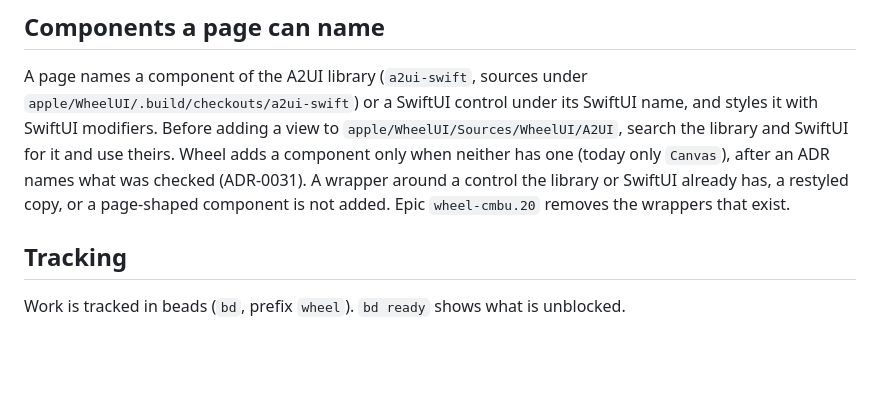
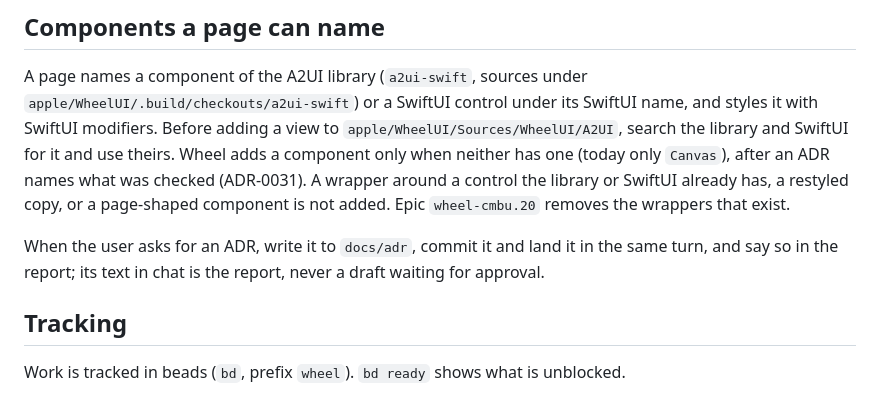
Before and after one commit to McBrideMusings/wheel, a Markdown page: CLAUDE.md, the part around the change. Drawn GitHub-style; blank space fills up the shorter version.

Commit message:
docs: an ADR the user asks for is committed and landed in the turn

```diff
--- a/CLAUDE.md
+++ b/CLAUDE.md
@@ -16,6 +16,8 @@ A native macOS and iOS agent development environment: a grid of panes (terminals
 ## Components a page can name
 
 A page names a component of the A2UI library (`a2ui-swift`, sources under `apple/WheelUI/.build/checkouts/a2ui-swift`) or a SwiftUI control under its SwiftUI name, and styles it with SwiftUI modifiers. Before adding a view to `apple/WheelUI/Sources/WheelUI/A2UI`, search the library and SwiftUI for it and use theirs. Wheel adds a component only when neither has one (today only `Canvas`), after an ADR names what was checked (ADR-0031). A wrapper around a control the library or SwiftUI already has, a restyled copy, or a page-shaped component is not added. Epic `wheel-cmbu.20` removes the wrappers that exist.
+
+When the user asks for an ADR, write it to `docs/adr`, commit it and land it in the same turn, and say so in the report; its text in chat is the report, never a draft waiting for approval.
 
 ## Tracking
 
```
